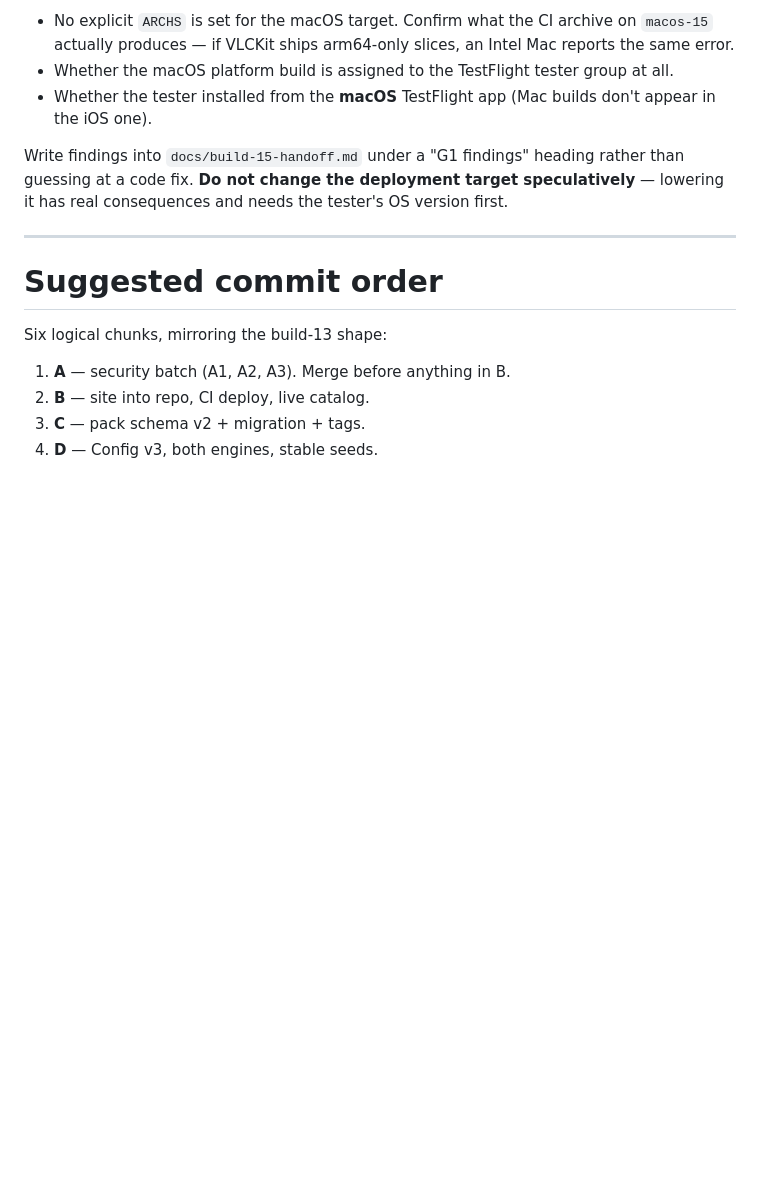
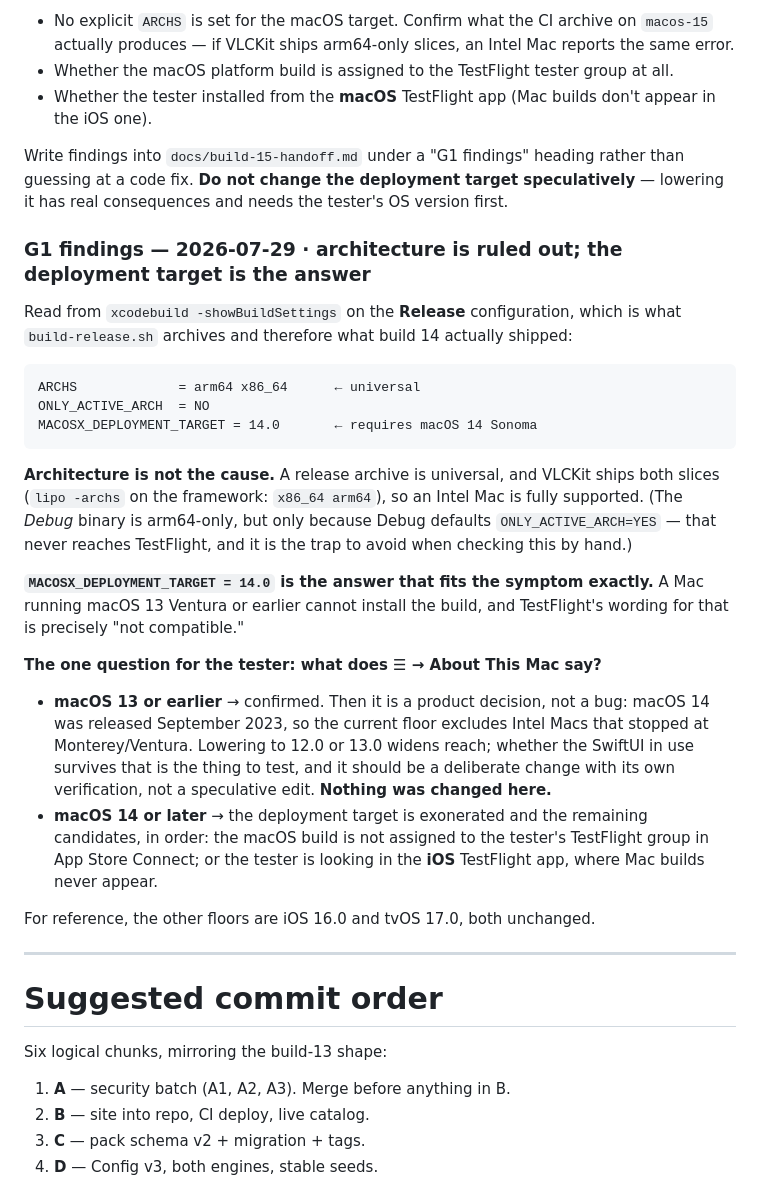
Before and after one commit to sonicstarz/dumbtv, a Markdown page: docs/build-15-handoff.md, the part around one of its changes. Rendered like a GitHub page; blank space fills up the shorter version.

Commit message:
Build 15 (6/6): G1 root-caused from the repo; F stopped on a schema decision
G1 — architecture is RULED OUT, the deployment target is the answer. Read from
Release build settings, which is what build-release.sh archives and therefore
what build 14 shipped:

  ARCHS = arm64 x86_64 · ONLY_ACTIVE_ARCH = NO   → universal
  MACOSX_DEPLOYMENT_TARGET = 14.0                → requires macOS 14 Sonoma

VLCKit ships both slices (lipo: x86_64 arm64), so an Intel Mac is fine. The
arm64-only binary I first measured was a Debug build, where ONLY_ACTIVE_ARCH
defaults to YES — that never reaches TestFlight and is the trap when checking
this by hand.

macOS 14 fits the symptom exactly: a Mac on Ventura or earlier cannot install
the build, and "not compatible" is TestFlight's wording for that. ONE question
settles it — what does About This Mac say? If 13 or earlier, this is a product
decision (macOS 14 shipped Sept 2023, so the floor excludes Macs that stopped
at Ventura), and lowering it deserves its own change with its own verification.
Nothing was changed speculatively. If 14+, the deployment target is exonerated
and the candidates are the tester group assignment or looking in the iOS
TestFlight app, where Mac builds never appear.

F — macOS folder grant NOT implemented, deliberately. This document's own scope
guard says to stop rather than invent a schema migration it does not list, and
that is exactly what this needs: `bm:` is named as the part-key prefix, but a
security-scoped bookmark is ~1 KB of opaque Data per folder and NOTHING in the
schema holds it. New table vs blob column vs UserDefaults is a model decision.
Apple also has no local-folder routes at all today (verified). And an NSOpenPanel
grant cannot be exercised without a human clicking a real panel in a real
desktop session — shipping it unexercised would put it straight onto CLAUDE.md's
"Known unverified" list beside mpv.js, which is the list this project has been
shrinking. The model half is already done and tested from build 13. Full
write-up + what remains in the handoff under "F findings".

Co-Authored-By: Claude Fable 5 <noreply@anthropic.com>
Claude-Session: https://claude.ai/code/session_01JCMU75RtD1UhEWQVm9vRsy

````diff
--- a/docs/build-15-handoff.md
+++ b/docs/build-15-handoff.md
@@ -302,6 +314,27 @@ Also check and report:
 - Whether the tester installed from the **macOS** TestFlight app (Mac builds don't appear in the iOS one).
 
 Write findings into `docs/build-15-handoff.md` under a "G1 findings" heading rather than guessing at a code fix. **Do not change the deployment target speculatively** — lowering it has real consequences and needs the tester's OS version first.
+
+### G1 findings — 2026-07-29 · **architecture is ruled out; the deployment target is the answer**
+
+Read from `xcodebuild -showBuildSettings` on the **Release** configuration, which is what `build-release.sh` archives and therefore what build 14 actually shipped:
+
+```
+ARCHS             = arm64 x86_64      ← universal
+ONLY_ACTIVE_ARCH  = NO
+MACOSX_DEPLOYMENT_TARGET = 14.0       ← requires macOS 14 Sonoma
+```
+
+**Architecture is not the cause.** A release archive is universal, and VLCKit ships both slices (`lipo -archs` on the framework: `x86_64 arm64`), so an Intel Mac is fully supported. (The *Debug* binary is arm64-only, but only because Debug defaults `ONLY_ACTIVE_ARCH=YES` — that never reaches TestFlight, and it is the trap to avoid when checking this by hand.)
+
+**`MACOSX_DEPLOYMENT_TARGET = 14.0` is the answer that fits the symptom exactly.** A Mac running macOS 13 Ventura or earlier cannot install the build, and TestFlight's wording for that is precisely "not compatible."
+
+**The one question for the tester: what does ☰ → About This Mac say?**
+
+- **macOS 13 or earlier** → confirmed. Then it is a product decision, not a bug: macOS 14 was released September 2023, so the current floor excludes Intel Macs that stopped at Monterey/Ventura. Lowering to 12.0 or 13.0 widens reach; whether the SwiftUI in use survives that is the thing to test, and it should be a deliberate change with its own verification, not a speculative edit. **Nothing was changed here.**
+- **macOS 14 or later** → the deployment target is exonerated and the remaining candidates, in order: the macOS build is not assigned to the tester's TestFlight group in App Store Connect; or the tester is looking in the **iOS** TestFlight app, where Mac builds never appear.
+
+For reference, the other floors are iOS 16.0 and tvOS 17.0, both unchanged.
 
 ---
 
````
Also changed, not shown: other parts of docs/build-15-handoff.md (+12 -0 lines).
